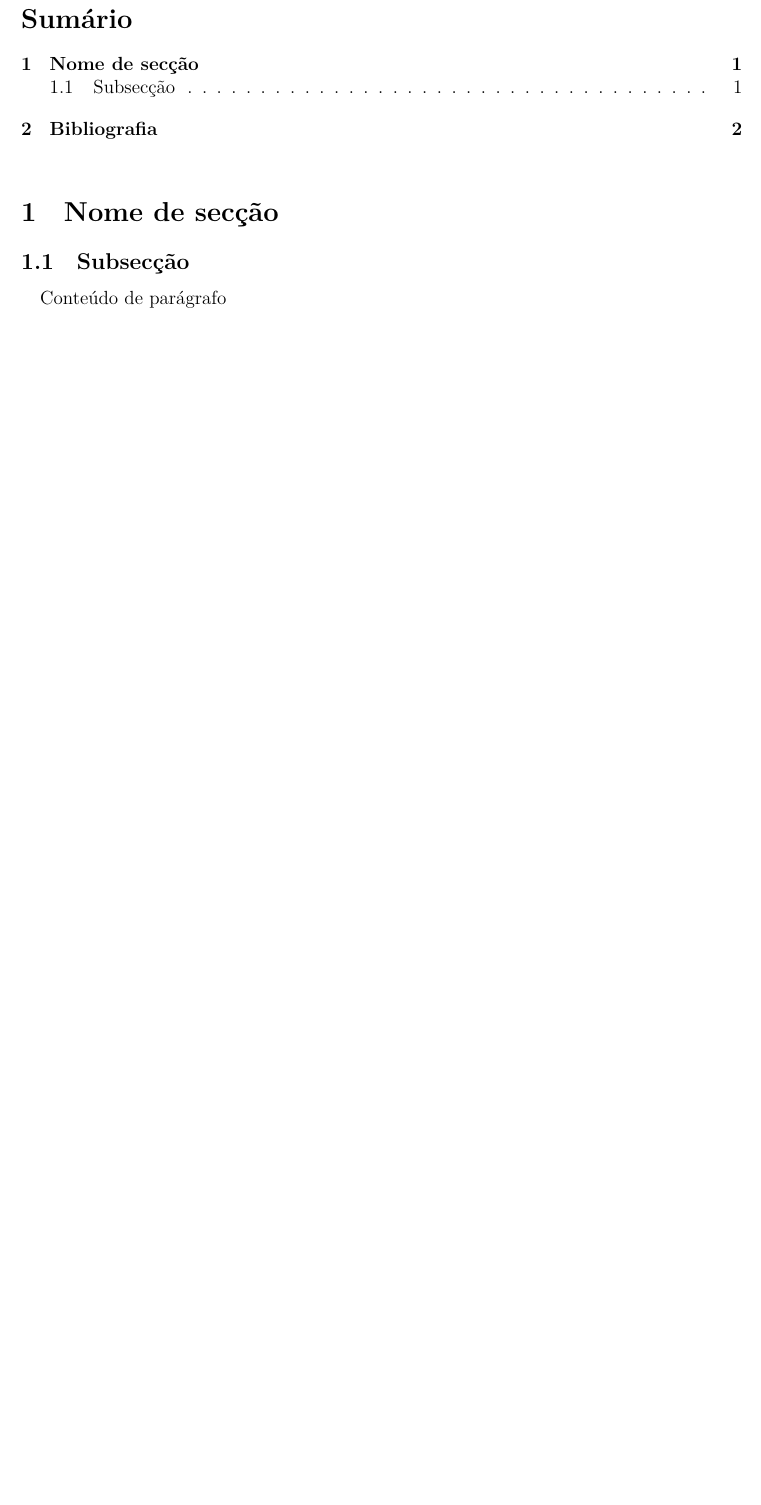
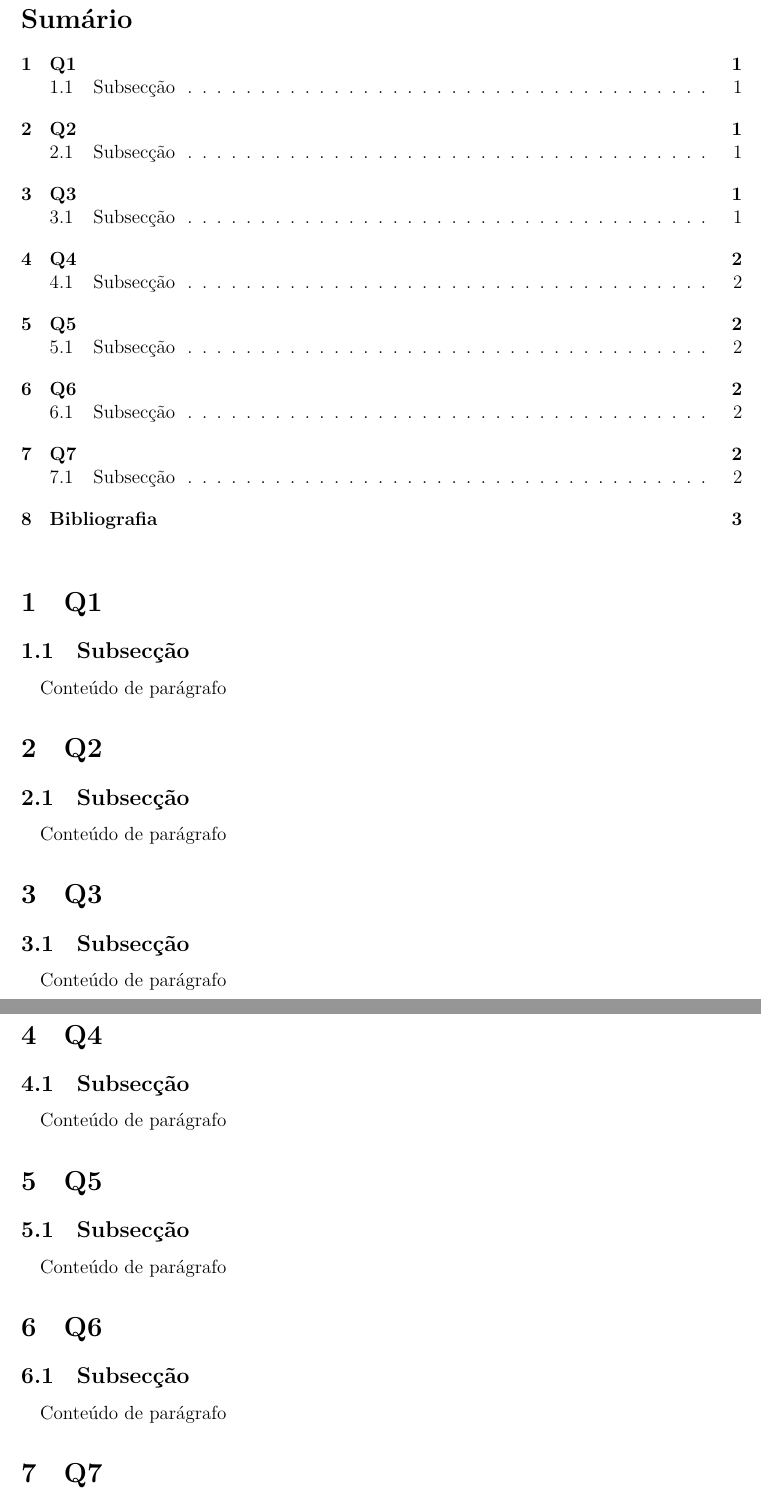
Before and after one commit to PedroBinotto/INE5680-2025.02, a LaTeX paper (trabalho_1/latex/article.tex): part of page 2 of 3 before the commit and two parts of pages 2 and 3 of 4 after it, the two joined at a grey line, cut so that both start at the same text, the shorter picture padded with empty space. Compiled offline with XeLaTeX.

Commit message:
template

```diff
--- a/trabalho_1/latex/article.tex
+++ b/trabalho_1/latex/article.tex
@@ -29,8 +29,8 @@
 }
 
 \hypersetup{
-    pdftitle   = {Título de Artigo, Subtítulo de Artigo},
-    pdfauthor  = {Pedro Santi Binotto},
+    pdftitle   = {Trabalho Prático 1, Segurança da Informação e de Redes},
+    pdfauthor  = {Pedro Santi Binotto, Cauã Pablo Padilha},
     pdfsubject = {Resumo em Português},
     linkcolor  = black,
     citecolor  = black,
@@ -45,8 +45,9 @@
 %   description={Glossary entry}
 % }
 
-\title{Título de Artigo \\ [0.2em]\smaller{}Subtítulo de Artigo}
+\title{Trabalho Prático \RNum{1} \\ [0.2em]\smaller{}Segurança da Informação e de Redes}
 \author[1]{Pedro Santi Binotto [20200634]\thanks{\texttt{pedro.binotto@grad.ufsc.br}}}
+\author[2]{Cauã Pablo Padilha [22100895]\thanks{\texttt{padilha.caua@grad.ufsc.br}}}
 \date{\today}
 \affil[1]{Departamento de Informática e Estatística, Universidade Federal de Santa Catarina}
 
@@ -77,7 +70,38 @@
 
 \printglossary[title=Glossário, toctitle=Glossário]
 
-\section{Nome de secção}
+\section{Q1}
+\subsection{Subsecção}
+\paragraph{}
+
+Conteúdo de parágrafo
+
+\section{Q2}
+\subsection{Subsecção}
+\paragraph{}
+
+Conteúdo de parágrafo
+\section{Q3}
+\subsection{Subsecção}
+\paragraph{}
+
+Conteúdo de parágrafo
+\section{Q4}
+\subsection{Subsecção}
+\paragraph{}
+
+Conteúdo de parágrafo
+\section{Q5}
+\subsection{Subsecção}
+\paragraph{}
+
+Conteúdo de parágrafo
+\section{Q6}
+\subsection{Subsecção}
+\paragraph{}
+
+Conteúdo de parágrafo
+\section{Q7}
 \subsection{Subsecção}
 \paragraph{}
 
```
Also changed, not shown: trabalho_1/latex/article.tex (12 more changed lines).
